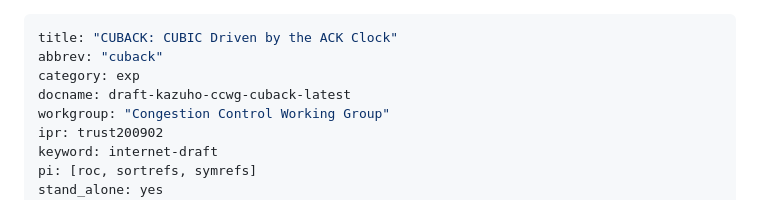
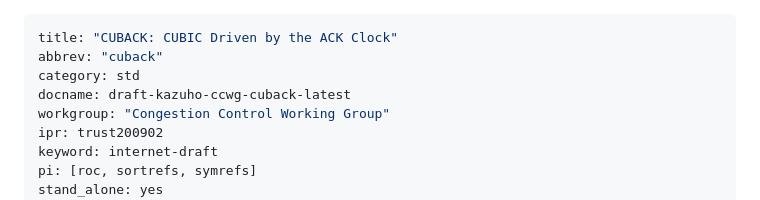
Before and after one commit to kazuho/draft-kazuho-ccwg-cuback, a Markdown page: draft-kazuho-ccwg-cuback.md, the part around the change. Drawn GitHub-style.

Commit message:
I personally have the confidence

```diff
--- a/draft-kazuho-ccwg-cuback.md
+++ b/draft-kazuho-ccwg-cuback.md
@@ -1,7 +1,7 @@
 ---
 title: "CUBACK: CUBIC Driven by the ACK Clock"
 abbrev: "cuback"
-category: exp
+category: std
 docname: draft-kazuho-ccwg-cuback-latest
 workgroup: "Congestion Control Working Group"
 ipr: trust200902
```
